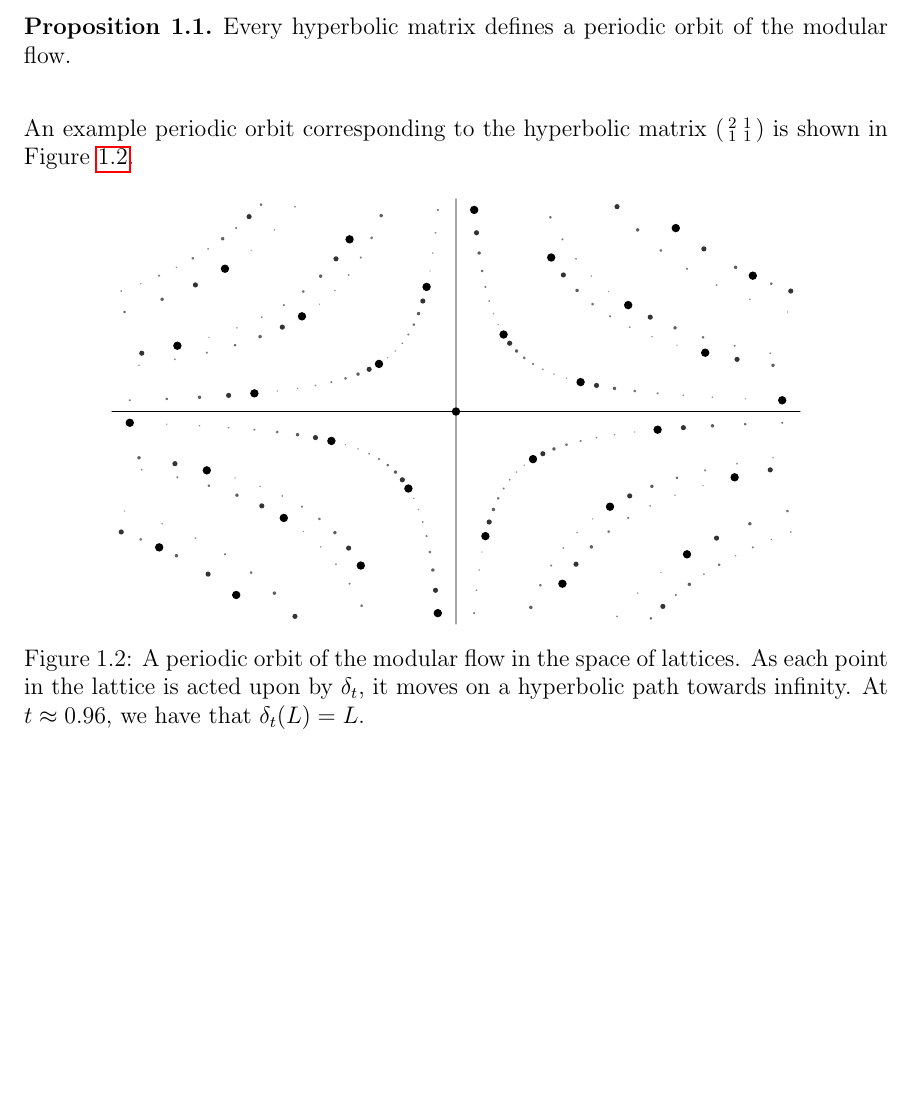
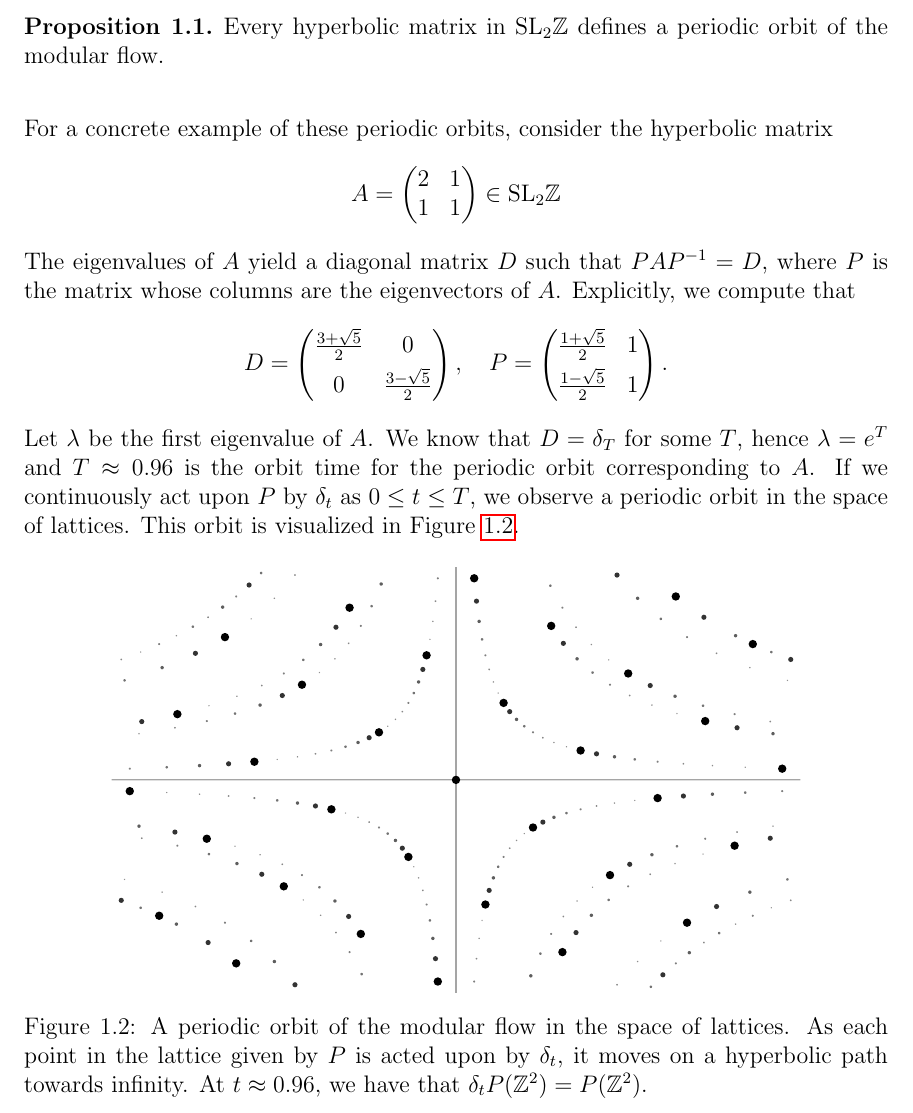
Before and after one commit to chnn/thesis, a LaTeX thesis (thesis.tex): part of page 11 of 43, cut so that both start at the same text, the shorter picture padded with empty space. Compiled offline with pdfLaTeX.

Commit message:
Add example of periodic orbit in lattice space

```diff
--- a/thesis.tex
+++ b/thesis.tex
@@ -205,18 +205,39 @@ Then
   &= P(\Z^2) && \text{(since $\det(A) = 1$, so $A(\Z^2) = \Z^2$).} \\
   &= L.
 \end{align*}
-Thus the image of $P(\Z^2)$ by $\delta_t$ as $t \in [0, T]$ is a periodic orbit of orbit time $T$.
+Thus the image of $P(\Z^2)$ by $\delta_t$ as $0 \leq t \leq T$ is a periodic orbit of orbit time $T$.
 
 \begin{prop}\label{prop:hyperbolic_defines_flow}
-  Every hyperbolic matrix defines a periodic orbit of the modular flow.
+  Every hyperbolic matrix in $\SLZ$ defines a periodic orbit of the modular flow.
 \end{prop}
 
-An example periodic orbit corresponding to the hyperbolic matrix $\begin{psmallmatrix} 2 & 1 \\ 1 & 1 \end{psmallmatrix}$ is shown in Figure~\ref{fig:periodic_orbits_lattice}.
+For a concrete example of these periodic orbits, consider the hyperbolic matrix
+\begin{equation*}
+  A = \begin{pmatrix}
+    2 & 1 \\
+    1 & 1
+  \end{pmatrix}
+  \in \SLZ
+\end{equation*}
+The eigenvalues of $A$ yield a diagonal matrix $D$ such that $PAP^{-1} = D$, where $P$ is the matrix whose columns are the eigenvectors of $A$.
+Explicitly, we compute that
+\begin{equation*}
+  D = \begin{pmatrix}
+    \frac{3 + \sqrt{5}}{2} & 0 \\[0.3em]
+    0 & \frac{3 - \sqrt{5}}{2}
+  \end{pmatrix}, \quad P = \begin{pmatrix}
+    \frac{1 + \sqrt{5}}{2} & 1 \\[0.3em]
+    \frac{1 - \sqrt{5}}{2} & 1
+  \end{pmatrix}.
+\end{equation*}
+Let $\lambda$ be the first eigenvalue of $A$.
+We know that $D = \delta_T$ for some $T$, hence $\lambda = e^T$ and $T \approx 0.96$ is the orbit time for the periodic orbit corresponding to $A$.
+If we continuously act upon $P$ by $\delta_t$ as $0 \leq t \leq T$, we observe a periodic orbit in the space of lattices. This orbit is visualized in Figure~\ref{fig:periodic_orbits_lattice}.
 
 \begin{figure}[h]
   \centering
   \includegraphics[width=0.8\linewidth]{figures/periodic_orbits_lattice.pdf}
-  \caption{A periodic orbit of the modular flow in the space of lattices. As each point in the lattice is acted upon by $\delta_t$, it moves on a hyperbolic path towards infinity. At $t \approx 0.96$, we have that $\delta_t(L) = L$.}
+  \caption{A periodic orbit of the modular flow in the space of lattices. As each point in the lattice given by $P$ is acted upon by $\delta_t$, it moves on a hyperbolic path towards infinity. At $t \approx 0.96$, we have that $\delta_t P(\Z^2) = P(\Z^2)$.}
   \label{fig:periodic_orbits_lattice}
 \end{figure}
 
```
